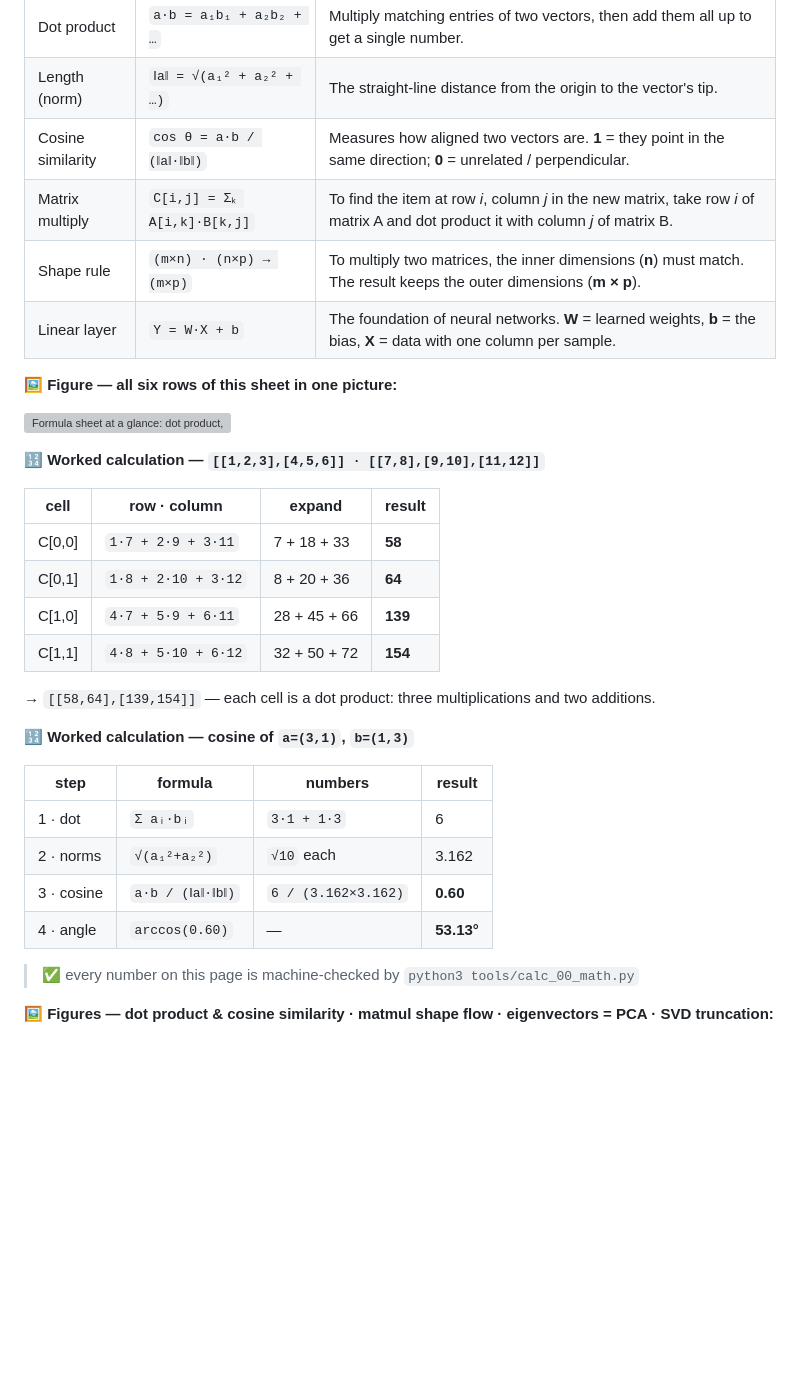
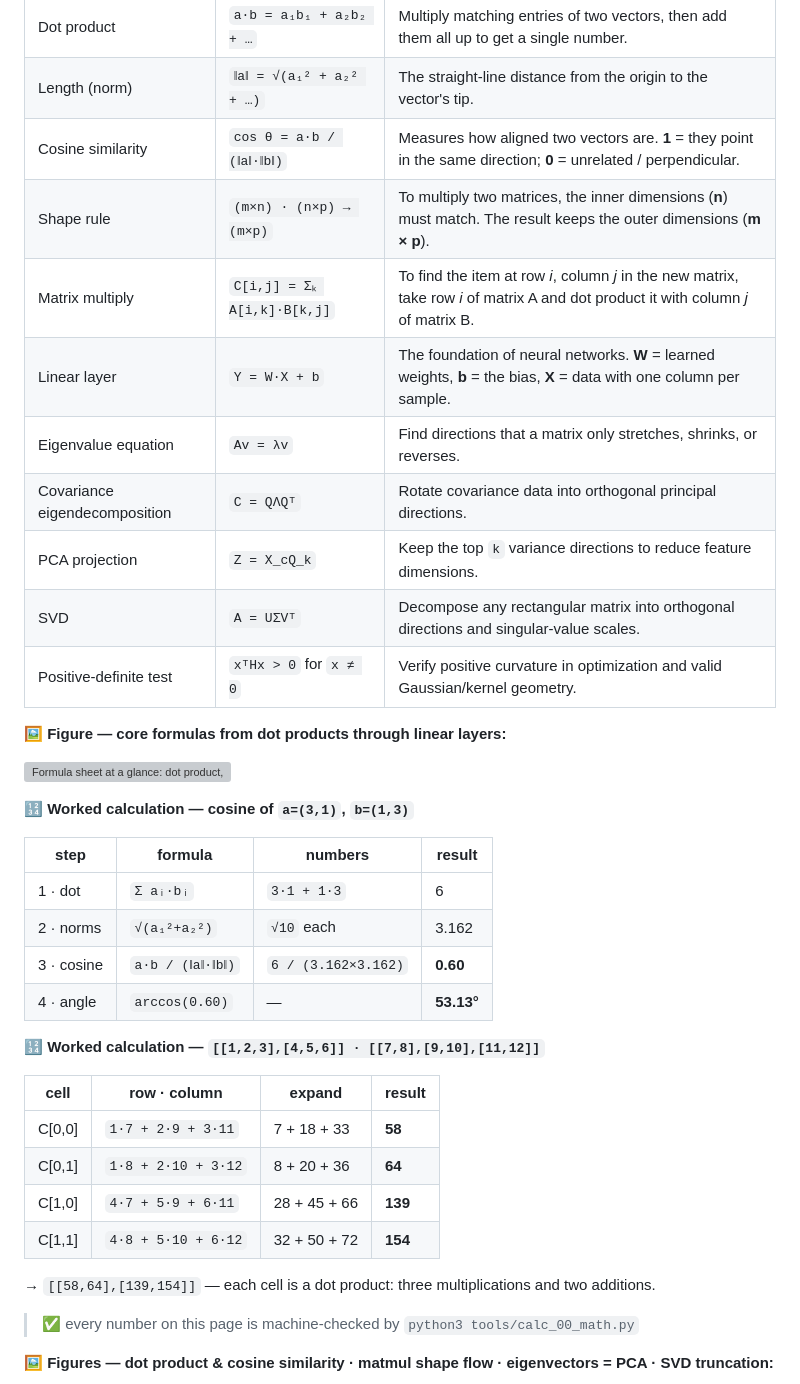
Before and after one commit to jsavinash/artificial-intelligence-study-guide, a Markdown page: docs/curriculum/00-mathematical-foundations.md, the part around one of its changes. Drawn GitHub-style; blank space fills up the shorter version; grey boxes are pictures that could not be loaded.

```diff
--- a/docs/curriculum/00-mathematical-foundations.md
+++ b/docs/curriculum/00-mathematical-foundations.md
@@ -64,13 +78,27 @@ The linked guides use or assume the topics below. **Missing** means there is no
 | Dot product | `a·b = a₁b₁ + a₂b₂ + …` | Multiply matching entries of two vectors, then add them all up to get a single number. |
 | Length (norm) | `‖a‖ = √(a₁² + a₂² + …)` | The straight-line distance from the origin to the vector's tip. |
 | Cosine similarity | `cos θ = a·b / (‖a‖·‖b‖)` | Measures how aligned two vectors are. **1** = they point in the same direction; **0** = unrelated / perpendicular. |
+| Shape rule | `(m×n) · (n×p) → (m×p)` | To multiply two matrices, the inner dimensions (**n**) must match. The result keeps the outer dimensions (**m × p**). |
 | Matrix multiply | `C[i,j] = Σₖ A[i,k]·B[k,j]` | To find the item at row *i*, column *j* in the new matrix, take row *i* of matrix A and dot product it with column *j* of matrix B. |
-| Shape rule | `(m×n) · (n×p) → (m×p)` | To multiply two matrices, the inner dimensions (**n**) must match. The result keeps the outer dimensions (**m × p**). |
 | Linear layer | `Y = W·X + b` | The foundation of neural networks. **W** = learned weights, **b** = the bias, **X** = data with one column per sample. |
+| Eigenvalue equation | `Av = λv` | Find directions that a matrix only stretches, shrinks, or reverses. |
+| Covariance eigendecomposition | `C = QΛQᵀ` | Rotate covariance data into orthogonal principal directions. |
+| PCA projection | `Z = X_cQ_k` | Keep the top `k` variance directions to reduce feature dimensions. |
+| SVD | `A = UΣVᵀ` | Decompose any rectangular matrix into orthogonal directions and singular-value scales. |
+| Positive-definite test | `xᵀHx > 0` for `x ≠ 0` | Verify positive curvature in optimization and valid Gaussian/kernel geometry. |
 
-**🖼️ Figure — all six rows of this sheet in one picture:**
+**🖼️ Figure — core formulas from dot products through linear layers:**
 
-![Formula sheet at a glance: dot product, norm, cosine similarity, matrix multiply, shape rule, linear layer](../figures/00-math/32_linalg_cheatsheet.png)
+![Formula sheet at a glance: dot product, norm, cosine similarity, shape rule, matrix multiply, linear layer](../figures/00-math/32_linalg_cheatsheet.png)
+
+**🔢 Worked calculation — cosine of `a=(3,1)`, `b=(1,3)`**
+
+| step | formula | numbers | result |
+|---|---|---|---|
+| 1 · dot | `Σ aᵢ·bᵢ` | `3·1 + 1·3` | 6 |
+| 2 · norms | `√(a₁²+a₂²)` | `√10` each | 3.162 |
+| 3 · cosine | `a·b / (‖a‖·‖b‖)` | `6 / (3.162×3.162)` | **0.60** |
+| 4 · angle | `arccos(0.60)` | — | **53.13°** |
 
 **🔢 Worked calculation — `[[1,2,3],[4,5,6]] · [[7,8],[9,10],[11,12]]`**
 
@@ -82,15 +110,6 @@ The linked guides use or assume the topics below. **Missing** means there is no
 | C[1,1] | `4·8 + 5·10 + 6·12` | 32 + 50 + 72 | **154** |
 
 → `[[58,64],[139,154]]` — each cell is a dot product: three multiplications and two additions.
-
-**🔢 Worked calculation — cosine of `a=(3,1)`, `b=(1,3)`**
-
-| step | formula | numbers | result |
-|---|---|---|---|
-| 1 · dot | `Σ aᵢ·bᵢ` | `3·1 + 1·3` | 6 |
-| 2 · norms | `√(a₁²+a₂²)` | `√10` each | 3.162 |
-| 3 · cosine | `a·b / (‖a‖·‖b‖)` | `6 / (3.162×3.162)` | **0.60** |
-| 4 · angle | `arccos(0.60)` | — | **53.13°** |
 
 > ✅ every number on this page is machine-checked by `python3 tools/calc_00_math.py`
 
```
Also changed, not shown: other parts of docs/curriculum/00-mathematical-foundations.md (+46 -30 lines).
